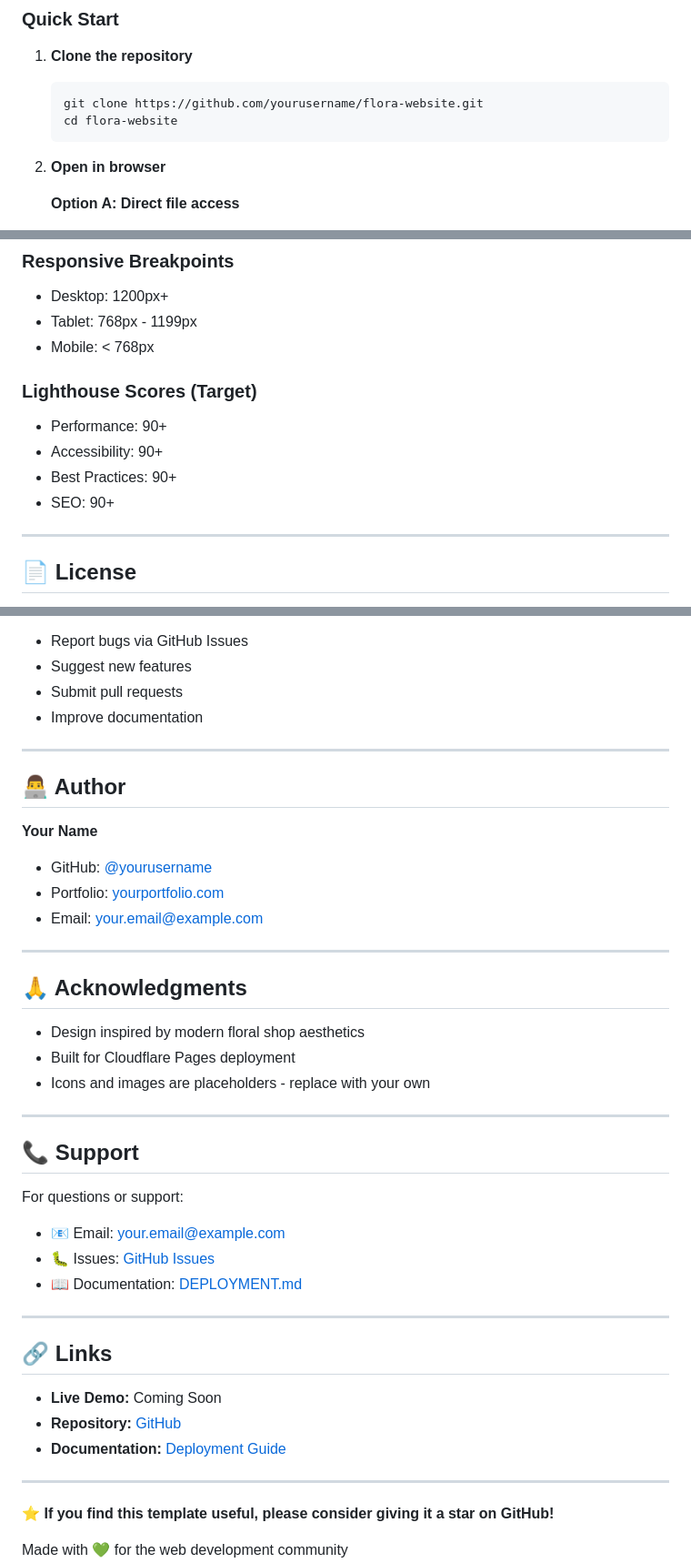
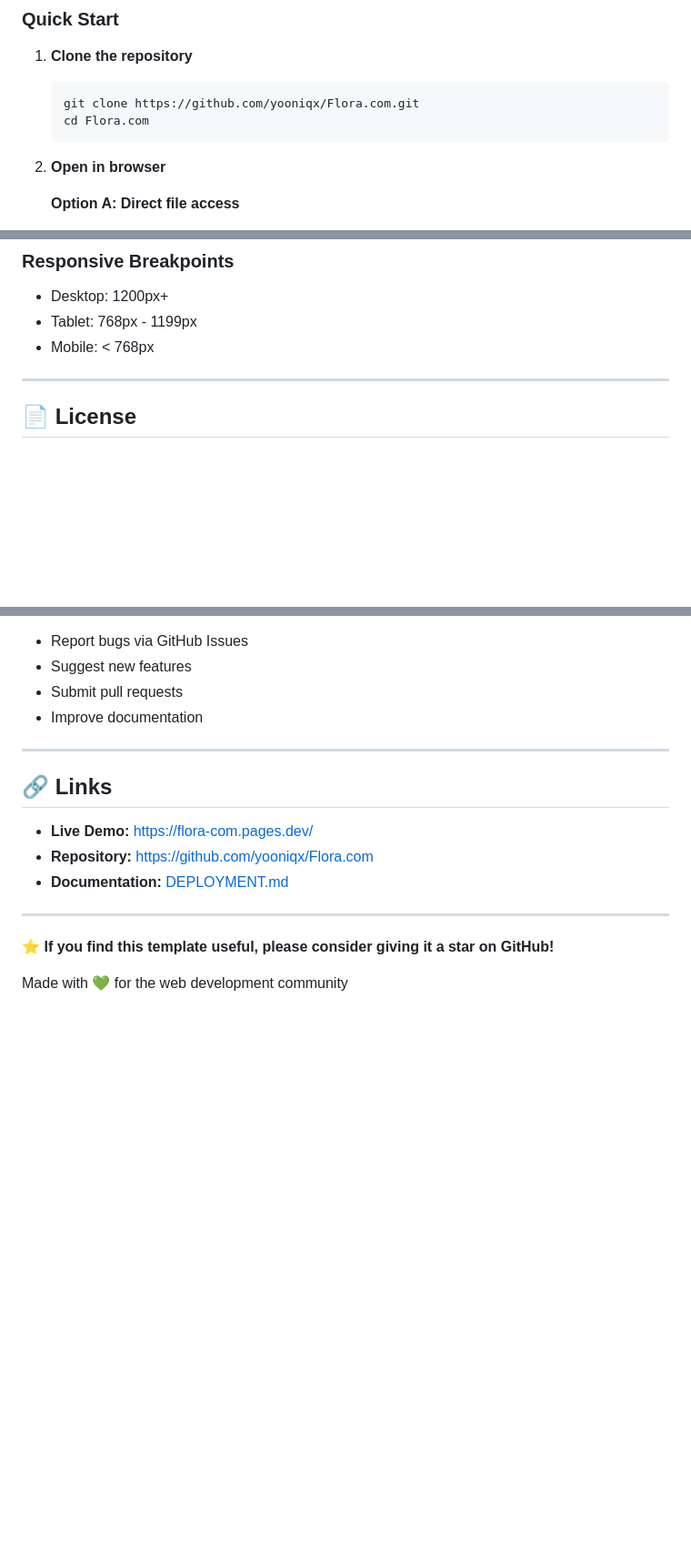
Before and after one commit to yooniqx/Flora.com, a Markdown page: README.md, 3 parts joined by grey strips. Shown at 91% size. Rendered like a GitHub page; blank space fills up the shorter version.

````diff
--- a/README.md
+++ b/README.md
@@ -105,8 +103,8 @@ flora-website/
 
 1. **Clone the repository**
    ```bash
-   git clone https://github.com/yourusername/flora-website.git
-   cd flora-website
+   git clone https://github.com/yooniqx/Flora.com.git
+   cd Flora.com
    ```
 
 2. **Open in browser**
@@ -272,12 +249,6 @@ Update footer contact details in all HTML files:
 - Tablet: 768px - 1199px
 - Mobile: < 768px
 
-### Lighthouse Scores (Target)
-- Performance: 90+
-- Accessibility: 90+
-- Best Practices: 90+
-- SEO: 90+
-
 ---
 
 ## 📄 License
@@ -296,37 +267,11 @@ Contributions are welcome! Feel free to:
 
 ---
 
-## 👨‍💻 Author
-
-**Your Name**
-- GitHub: [@yourusername](https://github.com/yourusername)
-- Portfolio: [yourportfolio.com](https://yourportfolio.com)
-- Email: your.email@example.com
-
----
-
-## 🙏 Acknowledgments
-
-- Design inspired by modern floral shop aesthetics
-- Built for Cloudflare Pages deployment
-- Icons and images are placeholders - replace with your own
-
----
-
-## 📞 Support
-
-For questions or support:
-- 📧 Email: your.email@example.com
-- 🐛 Issues: [GitHub Issues](https://github.com/yourusername/flora-website/issues)
-- 📖 Documentation: [DEPLOYMENT.md](DEPLOYMENT.md)
-
----
-
 ## 🔗 Links
 
-- **Live Demo:** Coming Soon
-- **Repository:** [GitHub](https://github.com/yourusername/flora-website)
-- **Documentation:** [Deployment Guide](DEPLOYMENT.md)
+- **Live Demo:** [https://flora-com.pages.dev/](https://flora-com.pages.dev/)
+- **Repository:** [https://github.com/yooniqx/Flora.com](https://github.com/yooniqx/Flora.com)
+- **Documentation:** [DEPLOYMENT.md](DEPLOYMENT.md)
 
 ---
 
````
Also changed, not shown: other parts of README.md (+16 -39 lines).
